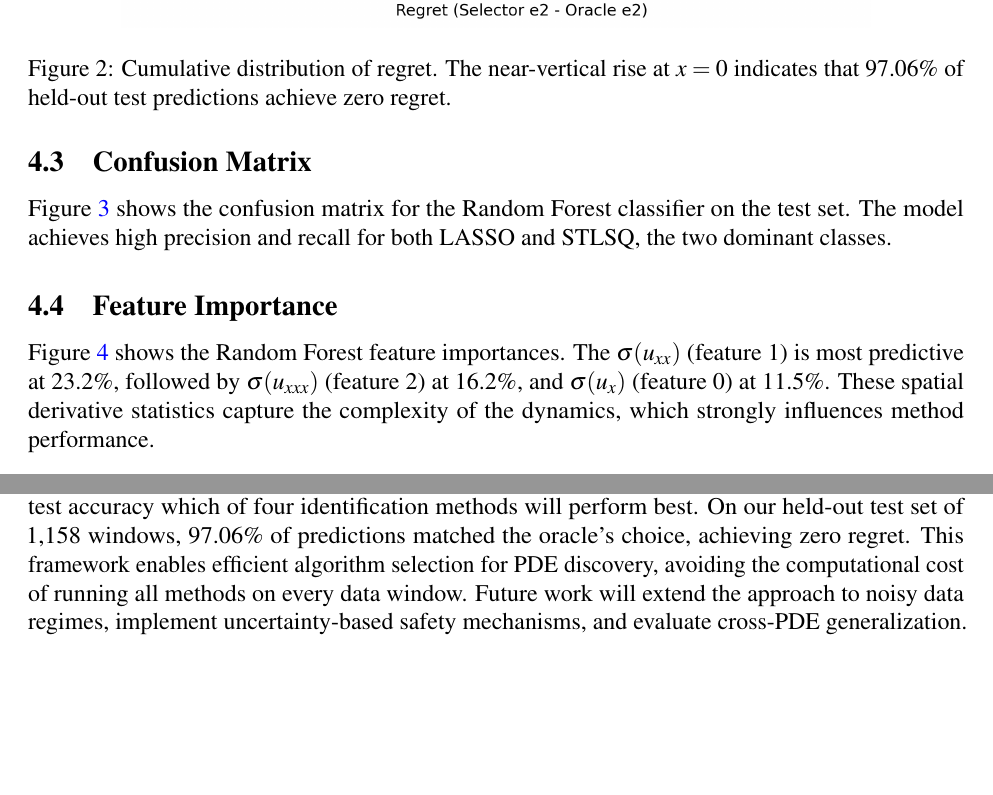
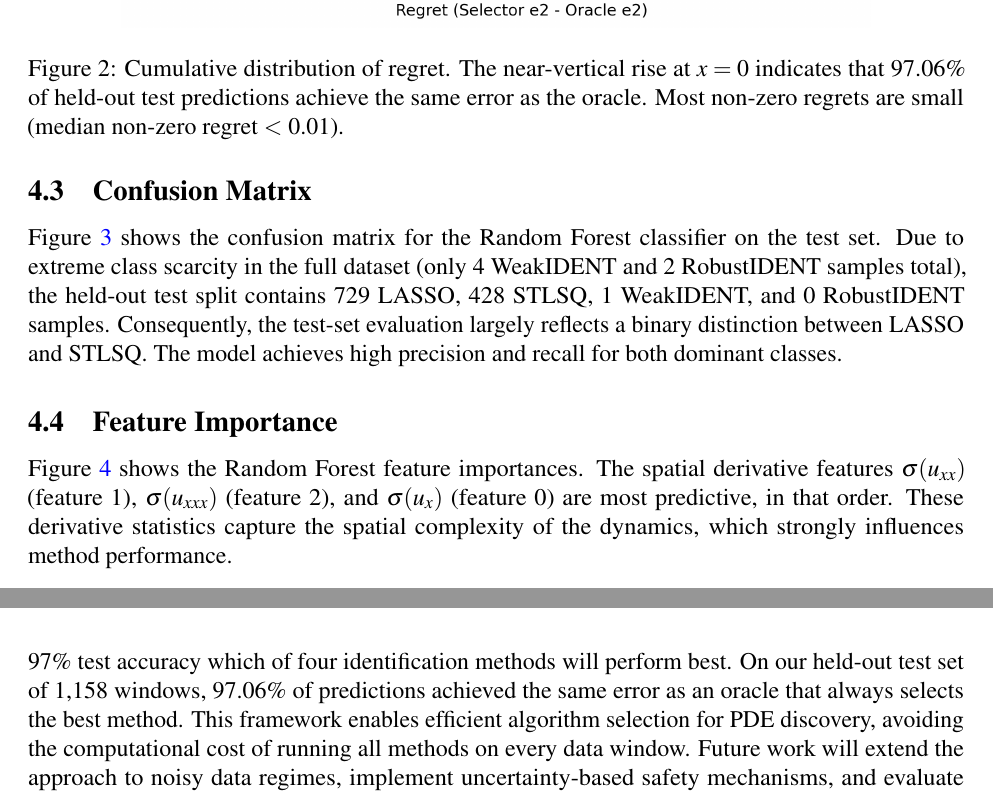
Before and after one commit to ALLENDE123X/ident-lab, a LaTeX paper (WeakIdent-Python/manuscript/tower_paper.tex): two parts of pages 7 and 10 of 12 before the commit and two parts of pages 7 and 11 of 12 after it, joined at a grey line, cut so that both start at the same text, the shorter picture padded with empty space. Compiled offline with pdfLaTeX.

Commit message:
Fix test-set class representation, regret wording, and figure-text consistency

```diff
--- a/WeakIdent-Python/manuscript/tower_paper.tex
+++ b/WeakIdent-Python/manuscript/tower_paper.tex
@@ -231,13 +231,13 @@ Figure~\ref{fig:regret_cdf} shows the cumulative distribution of regret values.
 \begin{figure}[h]
 \centering
 \includegraphics[width=0.8\textwidth]{figures/regret_cdf.png}
-\caption{Cumulative distribution of regret. The near-vertical rise at $x=0$ indicates that 97.06\% of held-out test predictions achieve zero regret.}
+\caption{Cumulative distribution of regret. The near-vertical rise at $x=0$ indicates that 97.06\% of held-out test predictions achieve the same error as the oracle. Most non-zero regrets are small (median non-zero regret $<$ 0.01).}
 \label{fig:regret_cdf}
 \end{figure}
 
 \subsection{Confusion Matrix}
 
-Figure~\ref{fig:confusion} shows the confusion matrix for the Random Forest classifier on the test set. The model achieves high precision and recall for both LASSO and STLSQ, the two dominant classes.
+Figure~\ref{fig:confusion} shows the confusion matrix for the Random Forest classifier on the test set. Due to extreme class scarcity in the full dataset (only 4 WeakIDENT and 2 RobustIDENT samples total), the held-out test split contains 729 LASSO, 428 STLSQ, 1 WeakIDENT, and 0 RobustIDENT samples. Consequently, the test-set evaluation largely reflects a binary distinction between LASSO and STLSQ. The model achieves high precision and recall for both dominant classes.
 
 \begin{figure}[h]
 \centering
@@ -248,7 +248,7 @@ Figure~\ref{fig:confusion} shows the confusion matrix for the Random Forest clas
 
 \subsection{Feature Importance}
 
-Figure~\ref{fig:features} shows the Random Forest feature importances. The $\sigma(u_{xx})$ (feature 1) is most predictive at 23.2\%, followed by $\sigma(u_{xxx})$ (feature 2) at 16.2\%, and $\sigma(u_x)$ (feature 0) at 11.5\%. These spatial derivative statistics capture the complexity of the dynamics, which strongly influences method performance.
+Figure~\ref{fig:features} shows the Random Forest feature importances. The spatial derivative features $\sigma(u_{xx})$ (feature 1), $\sigma(u_{xxx})$ (feature 2), and $\sigma(u_x)$ (feature 0) are most predictive, in that order. These derivative statistics capture the spatial complexity of the dynamics, which strongly influences method performance.
 
 \begin{figure}[h]
 \centering
@@ -312,7 +312,7 @@ These results confirm that robust methods become competitive under adverse condi
 
 \section*{Conclusion}
 
-We presented a meta-learning framework for automated PDE identification method selection. By extracting 12 inexpensive features from raw data, a Random Forest classifier predicts with 97.06\% test accuracy which of four identification methods will perform best. On our held-out test set of 1,158 windows, 97.06\% of predictions matched the oracle's choice, achieving zero regret. This framework enables efficient algorithm selection for PDE discovery, avoiding the computational cost of running all methods on every data window. Future work will extend the approach to noisy data regimes, implement uncertainty-based safety mechanisms, and evaluate cross-PDE generalization.
+We presented a meta-learning framework for automated PDE identification method selection. By extracting 12 inexpensive features from raw data, a Random Forest classifier predicts with about 97\% test accuracy which of four identification methods will perform best. On our held-out test set of 1,158 windows, 97.06\% of predictions achieved the same error as an oracle that always selects the best method. This framework enables efficient algorithm selection for PDE discovery, avoiding the computational cost of running all methods on every data window. Future work will extend the approach to noisy data regimes, implement uncertainty-based safety mechanisms, and evaluate cross-PDE generalization.
 
 \section*{Acknowledgements}
 
```
Also changed, not shown: WeakIdent-Python/manuscript/tower_paper.tex (8 more changed lines).
